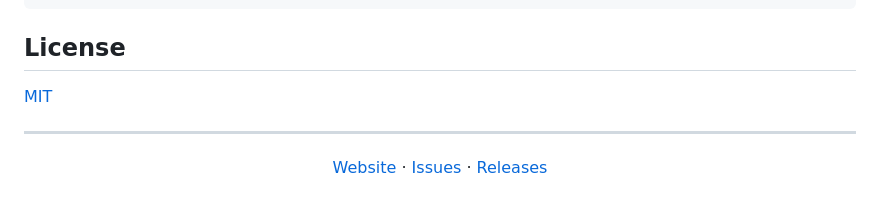
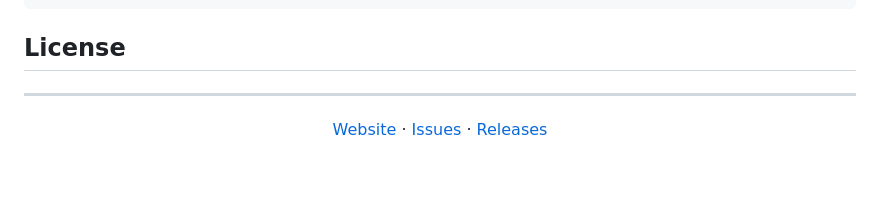
Before and after one commit to agentcordon/agentcordon, a Markdown page: README.md, the part around one of its changes. GitHub-like rendering; blank space fills up the shorter version.

Commit message:
Remove license section from README
Removed the MIT license mention from the README.

```diff
--- a/README.md
+++ b/README.md
@@ -144,8 +144,6 @@ cargo fmt --all
 
 ## License
 
-[MIT](LICENSE)
-
 ---
 
 <p align="center">
```
Also changed, not shown: other parts of README.md (+1 -1 lines).
